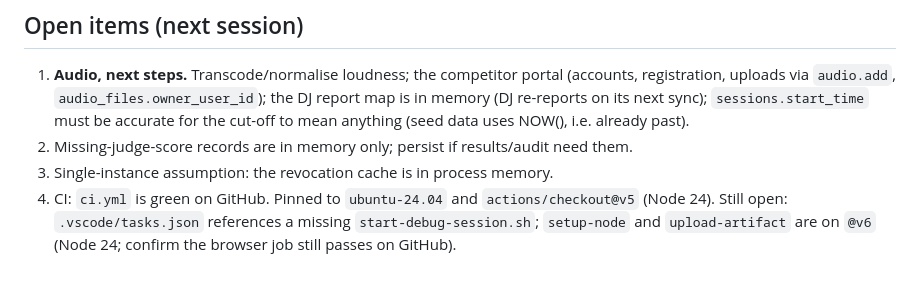
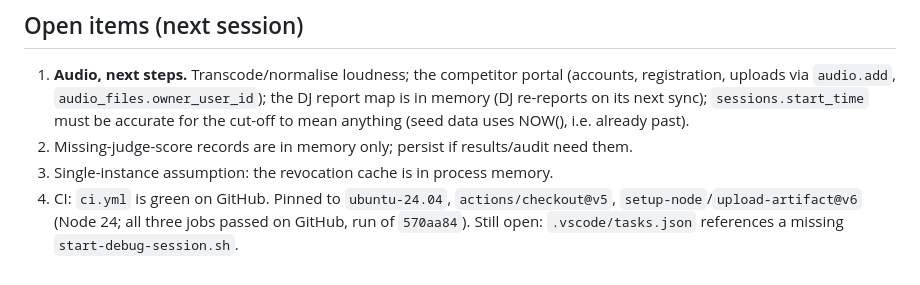
Before and after one commit to BobCarver/sse-app, a Markdown page: CLAUDE.md, the part around the change. GitHub-like rendering.

Commit message:
CLAUDE.md: the @v6 actions are confirmed green on GitHub
Co-Authored-By: Claude Opus 5.5 <noreply@anthropic.com>

```diff
--- a/CLAUDE.md
+++ b/CLAUDE.md
@@ -321,7 +321,7 @@ Working style (owner): analysis only when asked to analyse; commit only when ask
    cut-off to mean anything (seed data uses NOW(), i.e. already past).
 2. Missing-judge-score records are in memory only; persist if results/audit need them.
 3. Single-instance assumption: the revocation cache is in process memory.
-4. CI: `ci.yml` is green on GitHub. Pinned to `ubuntu-24.04` and `actions/checkout@v5`
-   (Node 24). Still open: `.vscode/tasks.json` references a missing
-   `start-debug-session.sh`; `setup-node` and `upload-artifact` are on `@v6` (Node 24;
-   confirm the browser job still passes on GitHub).
+4. CI: `ci.yml` is green on GitHub. Pinned to `ubuntu-24.04`, `actions/checkout@v5`,
+   `setup-node`/`upload-artifact@v6` (Node 24; all three jobs passed on GitHub, run of
+   `570aa84`). Still open: `.vscode/tasks.json` references a missing
+   `start-debug-session.sh`.
```
